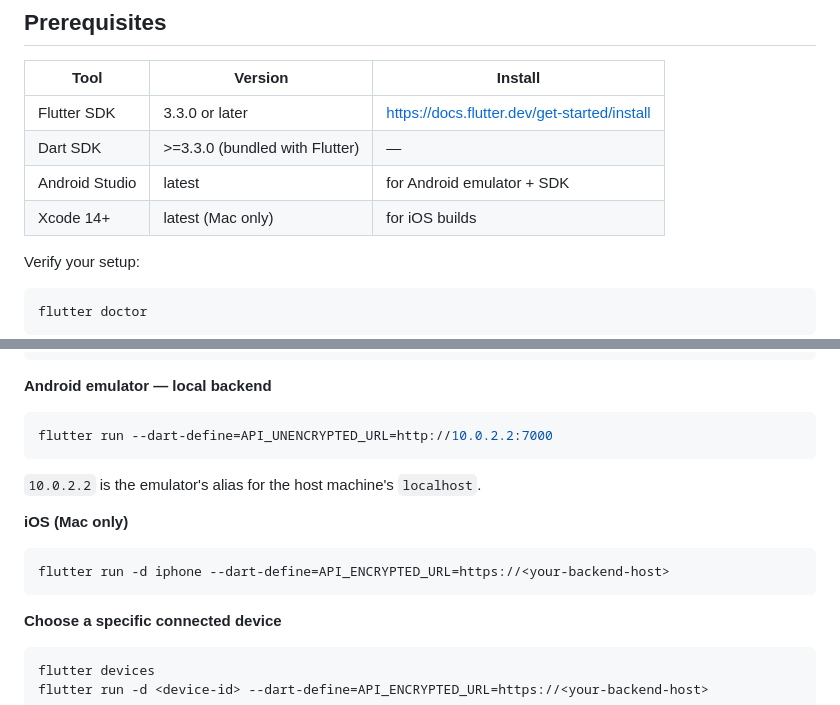
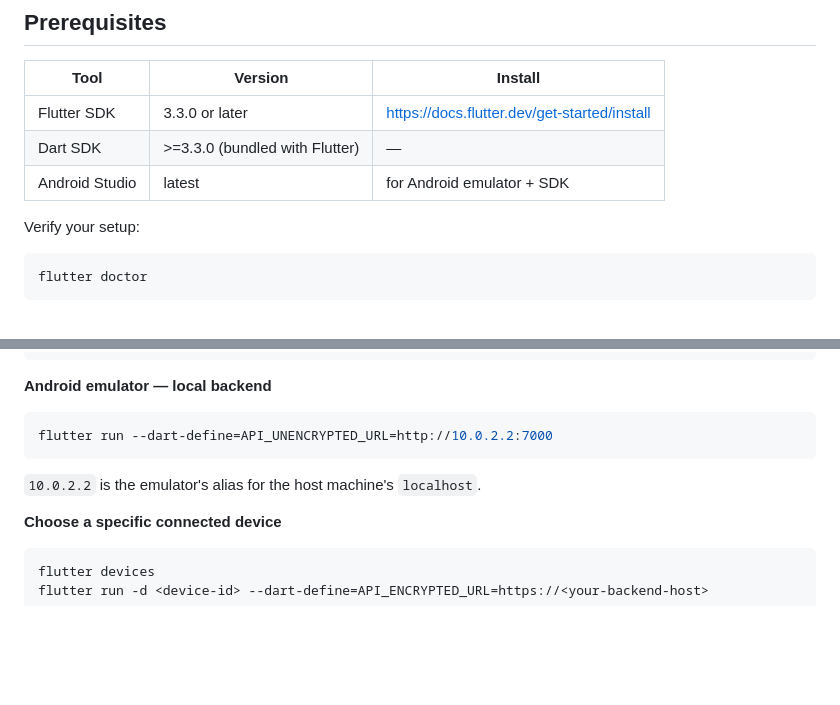
Before and after one commit to MelvinMo/thesis-privacy-sonnet46-flutter, a Markdown page: README.md, 2 parts joined by grey strips. Drawn GitHub-style; blank space fills up the shorter version.

````diff
--- a/README.md
+++ b/README.md
@@ -43,7 +43,6 @@ Three regressions, each rated severity 3, account for the gap above baseline —
 | Flutter SDK | 3.3.0 or later | https://docs.flutter.dev/get-started/install |
 | Dart SDK | >=3.3.0 (bundled with Flutter) | — |
 | Android Studio | latest | for Android emulator + SDK |
-| Xcode 14+ | latest (Mac only) | for iOS builds |
 
 Verify your setup:
 ```bash
@@ -108,11 +107,6 @@ flutter run --dart-define=API_UNENCRYPTED_URL=http://10.0.2.2:7000
 ```
 `10.0.2.2` is the emulator's alias for the host machine's `localhost`.
 
-**iOS (Mac only)**
-```bash
-flutter run -d iphone --dart-define=API_ENCRYPTED_URL=https://<your-backend-host>
-```
-
 **Choose a specific connected device**
 ```bash
 flutter devices
````
Also changed, not shown: other parts of README.md (+9 -10 lines).
